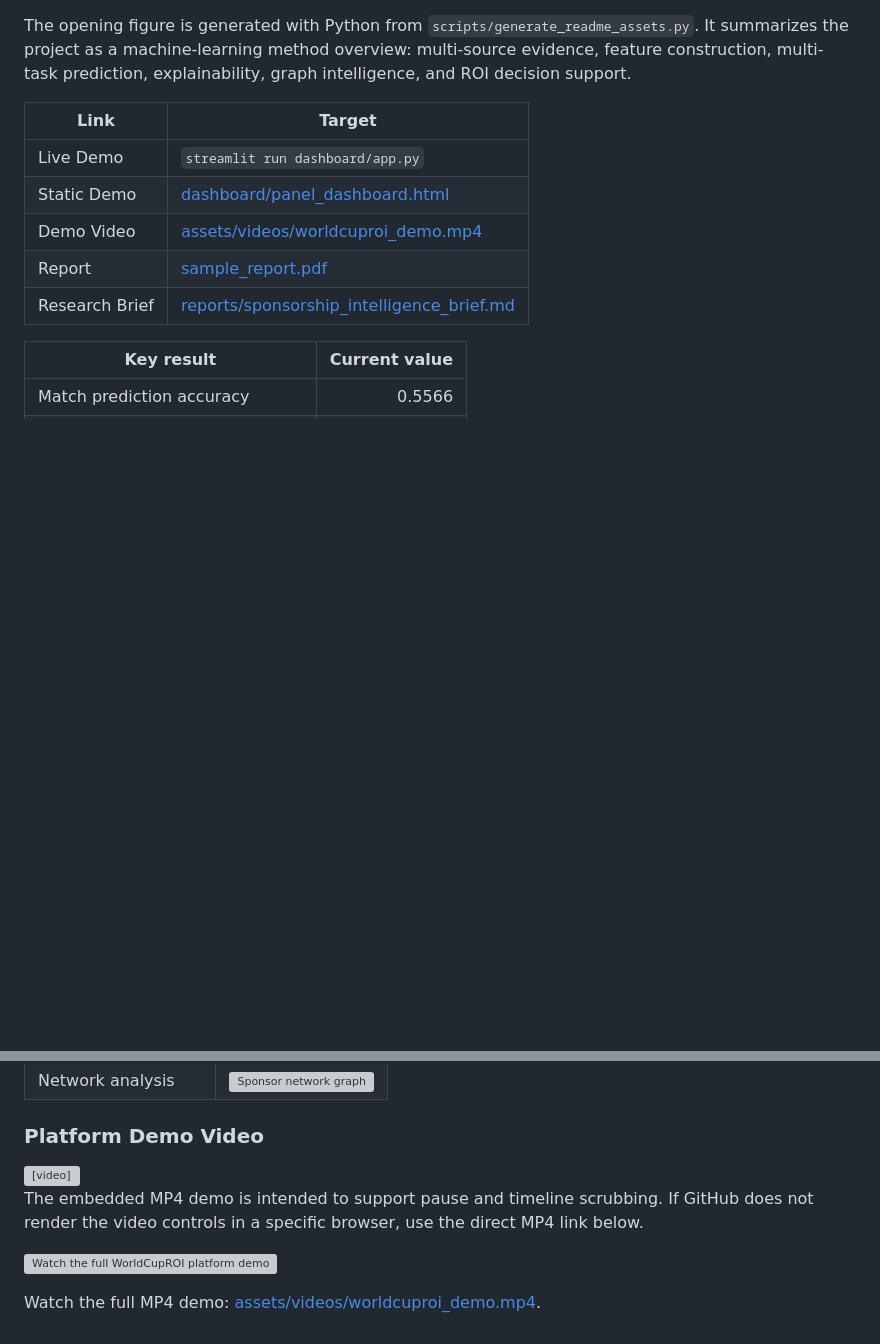
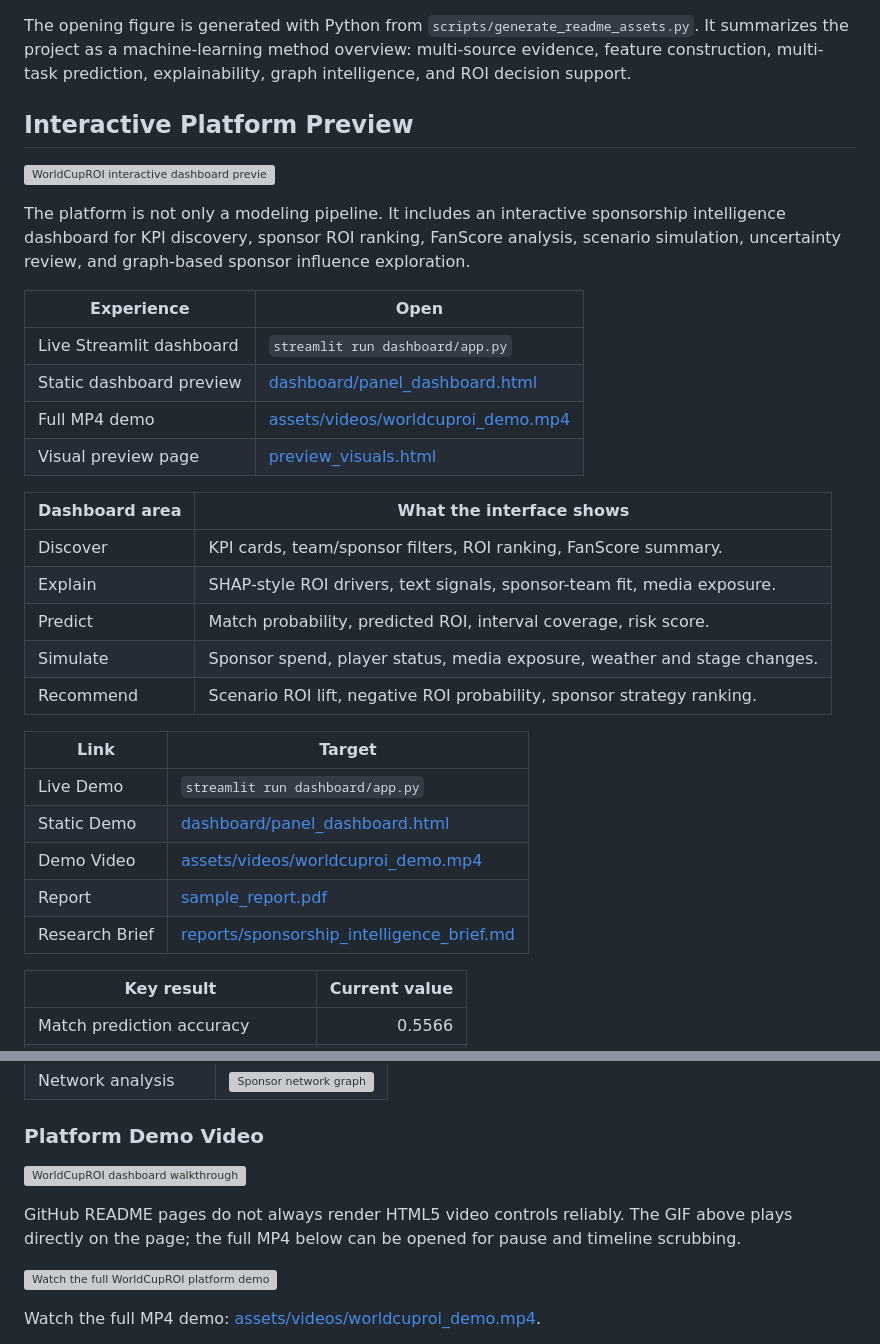
Before and after one commit to 2417467487-hub/WorldCupROI, a Markdown page: README.md, 2 parts joined by grey strips. Drawn GitHub-style; blank space fills up the shorter version; grey boxes are pictures that could not be loaded.

Commit message:
Move platform demo preview near README top

```diff
--- a/README.md
+++ b/README.md
@@ -14,6 +14,27 @@ WorldCupROI turns the World Cup attention market into a sponsorship decision eng
 ![WorldCupROI method overview](assets/images/readme_hero.png)
 
 The opening figure is generated with Python from `scripts/generate_readme_assets.py`. It summarizes the project as a machine-learning method overview: multi-source evidence, feature construction, multi-task prediction, explainability, graph intelligence, and ROI decision support.
+
+## Interactive Platform Preview
+
+![WorldCupROI interactive dashboard preview](assets/gifs/dashboard_overview.gif)
+
+The platform is not only a modeling pipeline. It includes an interactive sponsorship intelligence dashboard for KPI discovery, sponsor ROI ranking, FanScore analysis, scenario simulation, uncertainty review, and graph-based sponsor influence exploration.
+
+| Experience | Open |
+|---|---|
+| Live Streamlit dashboard | `streamlit run dashboard/app.py` |
+| Static dashboard preview | [dashboard/panel_dashboard.html](dashboard/panel_dashboard.html) |
+| Full MP4 demo | [assets/videos/worldcuproi_demo.mp4](assets/videos/worldcuproi_demo.mp4) |
+| Visual preview page | [preview_visuals.html](preview_visuals.html) |
+
+| Dashboard area | What the interface shows |
+|---|---|
+| Discover | KPI cards, team/sponsor filters, ROI ranking, FanScore summary. |
+| Explain | SHAP-style ROI drivers, text signals, sponsor-team fit, media exposure. |
+| Predict | Match probability, predicted ROI, interval coverage, risk score. |
+| Simulate | Sponsor spend, player status, media exposure, weather and stage changes. |
+| Recommend | Scenario ROI lift, negative ROI probability, sponsor strategy ranking. |
 
 | Link | Target |
 |---|---|
@@ -316,11 +337,9 @@ The dashboard is structured around a business decision sequence rather than a lo
 
 ### Platform Demo Video
 
-<video src="https://raw.githubusercontent.com/2417467487-hub/WorldCupROI/main/assets/videos/worldcuproi_demo.mp4" controls width="100%" poster="assets/images/video_cover.png">
-  Watch the full WorldCupROI platform demo: https://raw.githubusercontent.com/2417467487-hub/WorldCupROI/main/assets/videos/worldcuproi_demo.mp4
-</video>
+![WorldCupROI dashboard walkthrough](assets/gifs/dashboard_overview.gif)
 
-The embedded MP4 demo is intended to support pause and timeline scrubbing. If GitHub does not render the video controls in a specific browser, use the direct MP4 link below.
+GitHub README pages do not always render HTML5 video controls reliably. The GIF above plays directly on the page; the full MP4 below can be opened for pause and timeline scrubbing.
 
 [![Watch the full WorldCupROI platform demo](assets/images/video_cover.png)](assets/videos/worldcuproi_demo.mp4)
 
```
